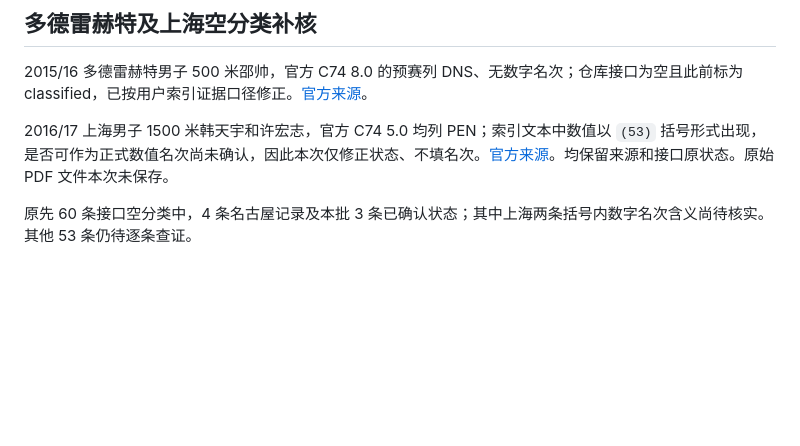
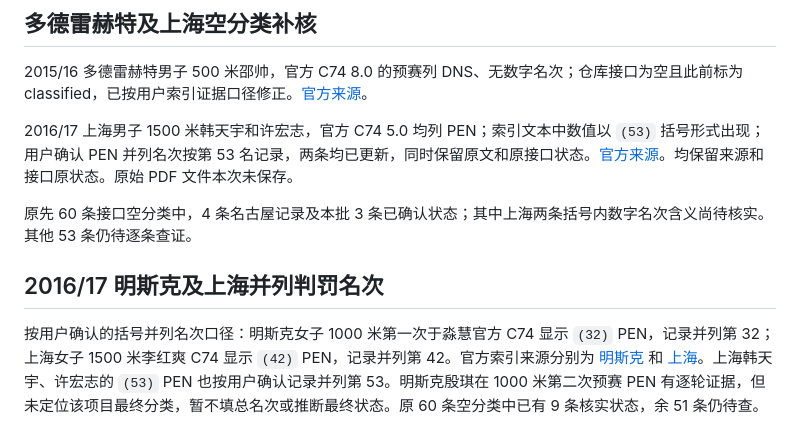
Before and after one commit to dupirou/ssts_wb, a Markdown page: audit/2026-10-28-second-pass/README.md, the part around the change. Rendered like a GitHub page; blank space fills up the shorter version.

Commit message:
Record confirmed tied penalty classification rule

```diff
--- a/audit/2026-10-28-second-pass/README.md
+++ b/audit/2026-10-28-second-pass/README.md
@@ -55,6 +55,10 @@ IOC 奥林匹克资料库搜索引擎的索引文本包含官方 event classific
 
 2015/16 多德雷赫特男子 500 米邵帅，官方 C74 8.0 的预赛列 DNS、无数字名次；仓库接口为空且此前标为 classified，已按用户索引证据口径修正。[官方来源](https://www.shorttrack.swisstiming.com/Data/PDFs/WC1516NED.pdf)。
 
-2016/17 上海男子 1500 米韩天宇和许宏志，官方 C74 5.0 均列 PEN；索引文本中数值以 `(53)` 括号形式出现，是否可作为正式数值名次尚未确认，因此本次仅修正状态、不填名次。[官方来源](https://www.shorttrack.swisstiming.com/Data/PDFs/WC1617CHN.pdf)。均保留来源和接口原状态。原始 PDF 文件本次未保存。
+2016/17 上海男子 1500 米韩天宇和许宏志，官方 C74 5.0 均列 PEN；索引文本中数值以 `(53)` 括号形式出现；用户确认 PEN 并列名次按第 53 名记录，两条均已更新，同时保留原文和原接口状态。[官方来源](https://www.shorttrack.swisstiming.com/Data/PDFs/WC1617CHN.pdf)。均保留来源和接口原状态。原始 PDF 文件本次未保存。
 
 原先 60 条接口空分类中，4 条名古屋记录及本批 3 条已确认状态；其中上海两条括号内数字名次含义尚待核实。其他 53 条仍待逐条查证。
+
+## 2016/17 明斯克及上海并列判罚名次
+
+按用户确认的括号并列名次口径：明斯克女子 1000 米第一次于淼慧官方 C74 显示 `(32)` PEN，记录并列第 32；上海女子 1500 米李红爽 C74 显示 `(42)` PEN，记录并列第 42。官方索引来源分别为 [明斯克](https://www.shorttrack.swisstiming.com/Data/PDFs/WC1617BLR.pdf) 和 [上海](https://www.shorttrack.swisstiming.com/Data/PDFs/WC1617CHN.pdf)。上海韩天宇、许宏志的 `(53)` PEN 也按用户确认记录并列第 53。明斯克殷琪在 1000 米第二次预赛 PEN 有逐轮证据，但未定位该项目最终分类，暂不填总名次或推断最终状态。原 60 条空分类中已有 9 条核实状态，余 51 条仍待查。
```
